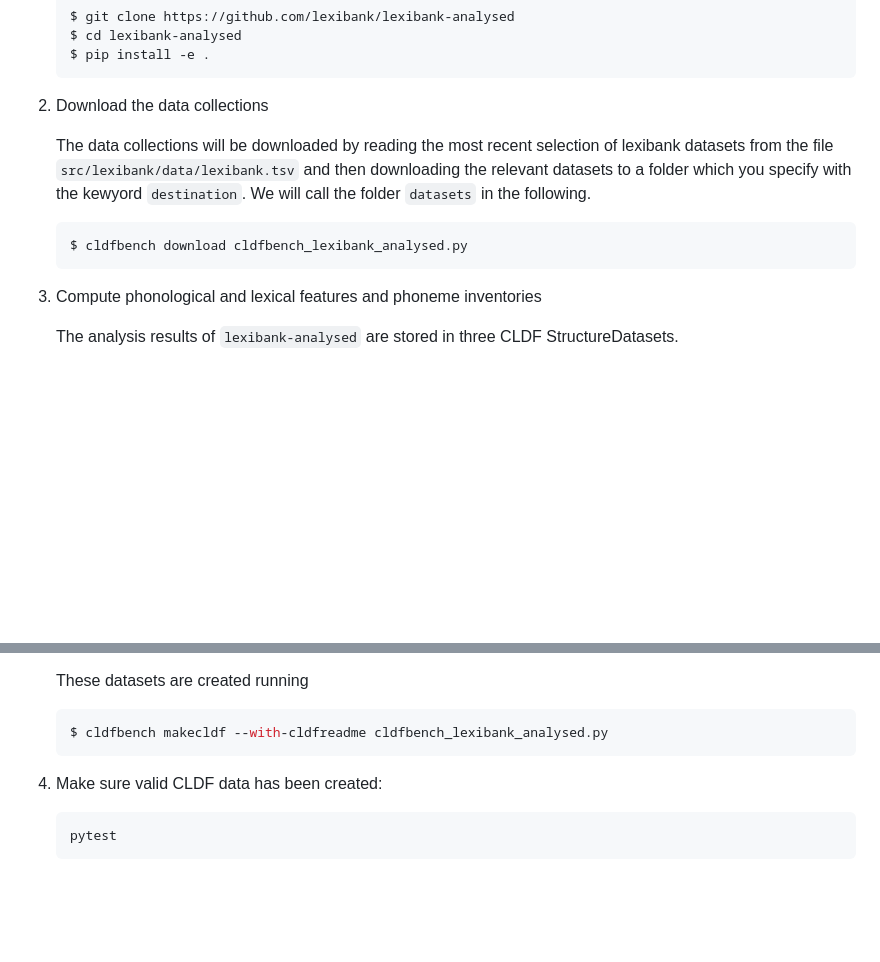
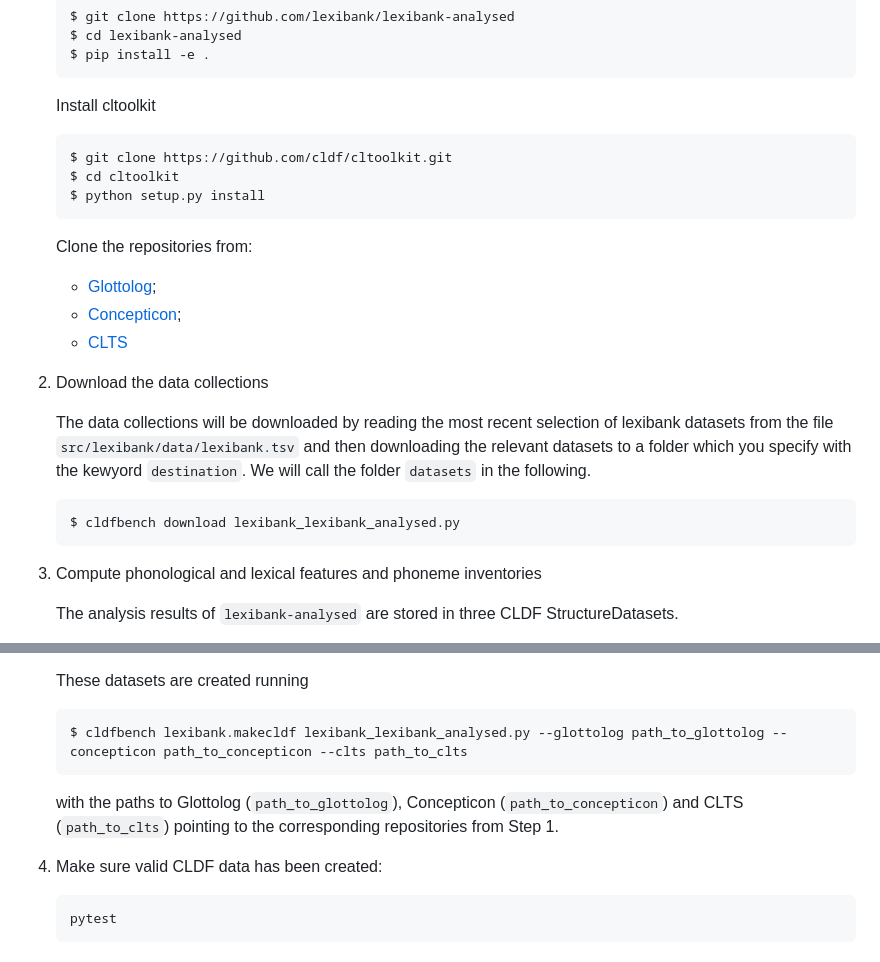
Before and after one commit to lexibank/lexibank-analysed, a Markdown page: workflow.md, 2 parts joined by grey strips. GitHub-like rendering; blank space fills up the shorter version.

Commit message:
Update workflow.md
Updated workflow according to issue 56:
https://github.com/lexibank/lexibank-analysed/issues/53

````diff
--- a/workflow.md
+++ b/workflow.md
@@ -42,16 +42,28 @@ which in turn call the code described above.
    $ pip install -e .
    ```
 
-2. Download the data collections
+   Install cltoolkit
+   ```shell
+   $ git clone https://github.com/cldf/cltoolkit.git
+   $ cd cltoolkit
+   $ python setup.py install
+   ```
+
+   Clone the repositories from:
+     * [Glottolog](https://github.com/glottolog/glottolog);
+     * [Concepticon](https://github.com/concepticon/concepticon-data);
+     * [CLTS](https://github.com/cldf-clts/clts)
+
+3. Download the data collections
 
    The data collections will be downloaded by reading the most recent selection of
    lexibank datasets from the file `src/lexibank/data/lexibank.tsv` and then downloading the relevant datasets to a folder which you specify with the kewyord `destination`. We will call the folder `datasets` in the following.
 
    ```shell
-   $ cldfbench download cldfbench_lexibank_analysed.py
+   $ cldfbench download lexibank_lexibank_analysed.py
    ```
 
-3. Compute phonological and lexical features and phoneme inventories
+4. Compute phonological and lexical features and phoneme inventories
 
    The analysis results of `lexibank-analysed` are stored in three CLDF StructureDatasets.
 
@@ -62,10 +74,11 @@ which in turn call the code described above.
 
    These datasets are created running
    ```shell
-   $ cldfbench makecldf --with-cldfreadme cldfbench_lexibank_analysed.py
+   $ cldfbench lexibank.makecldf lexibank_lexibank_analysed.py --glottolog path_to_glottolog --concepticon path_to_concepticon --clts path_to_clts
    ```
+   with the paths to Glottolog (`path_to_glottolog`), Concepticon (`path_to_concepticon`) and CLTS (`path_to_clts`) pointing to the corresponding repositories from Step 1.
 
-4. Make sure valid CLDF data has been created:
+5. Make sure valid CLDF data has been created:
    ```shell
    pytest
    ```
````
